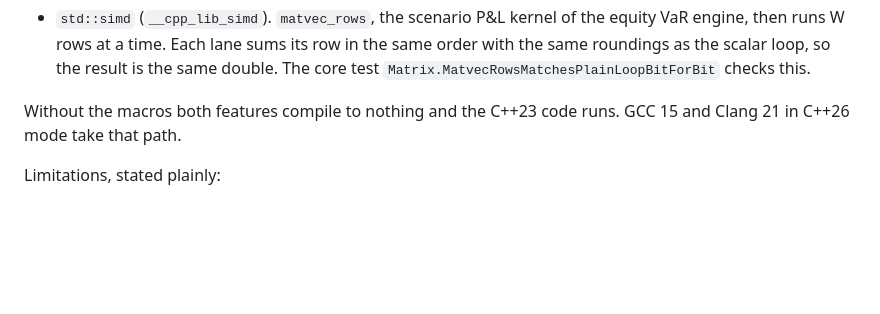
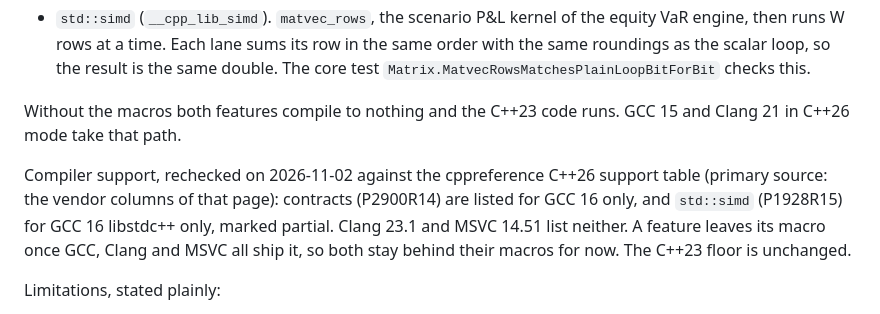
Before and after one commit to AshJha0/quant-portfolio, a Markdown page: cpp/core/README.md, the part around the change. Drawn GitHub-style; blank space fills up the shorter version.

Commit message:
Upkeep: recheck toolchain releases and C++26 support status
All locks already at latest compatible versions; no feature leaves its macro.

Co-Authored-By: Claude Opus 5.5 <noreply@anthropic.com>

```diff
--- a/cpp/core/README.md
+++ b/cpp/core/README.md
@@ -139,6 +139,13 @@ compiler reports them through a feature-test macro:
 Without the macros both features compile to nothing and the C++23 code runs.
 GCC 15 and Clang 21 in C++26 mode take that path.
 
+Compiler support, rechecked on 2026-11-02 against the cppreference C++26
+support table (primary source: the vendor columns of that page): contracts
+(P2900R14) are listed for GCC 16 only, and `std::simd` (P1928R15) for GCC 16
+libstdc++ only, marked partial. Clang 23.1 and MSVC 14.51 list neither. A
+feature leaves its macro once GCC, Clang and MSVC all ship it, so both stay
+behind their macros for now. The C++23 floor is unchanged.
+
 Limitations, stated plainly:
 
 - The contract and `std::simd` branches have not been compiled locally:
```
Also changed, not shown: CHANGELOG.md (+8 -0 lines).
